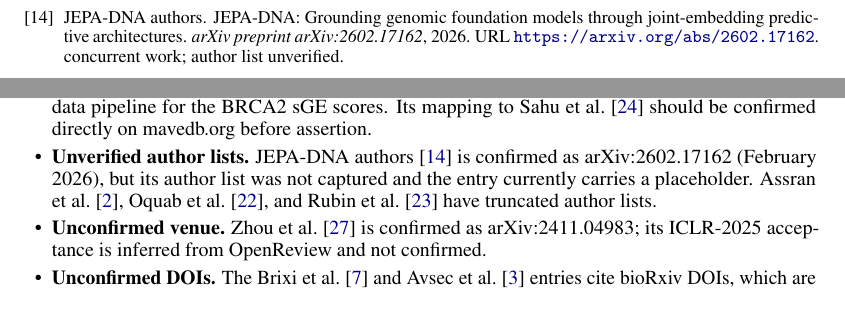
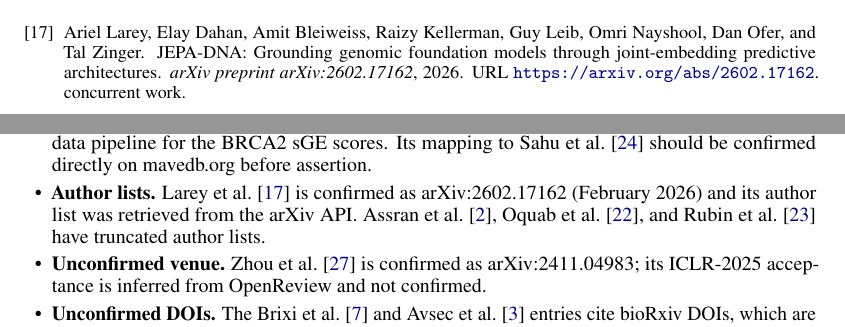
Before and after one commit to AbdelStark/GenoLeWM, a LaTeX paper (paper/main.tex, which reads paper/refs.bib): two parts of pages 15 and 18 of 18 before the commit and two parts of pages 16 and 18 of 18 after it, joined at a grey line, cut at the place of the change. Compiled offline with pdfLaTeX.

Commit message:
paper: resolve the JEPA-DNA author placeholder from arXiv
The entry shipped as {JEPA-DNA authors}, which would have rendered as a visible
placeholder in the bibliography. Retrieved the real author list from the arXiv
API (arXiv:2602.17162) and updated Appendix D, which no longer needs to declare
the list unverified.

Also checked the flagged Sahu author-name discrepancy against Crossref
(10.1038/s41586-024-08349-1): the bibliography's "Galloux, Melissa" is CORRECT
and the related-work dossier's "Melanie" was wrong. Crossref also confirms the
entry's Nature 638, 538--545, 2025 and its full 12-author list, so no `and
others` truncation is needed. No change required.

Co-Authored-By: Claude Opus 4.8 (1M context) <noreply@anthropic.com>

```diff
--- a/paper/main.tex
+++ b/paper/main.tex
@@ -762,10 +762,9 @@
 \item \textbf{MaveDB accession.} The score set \texttt{urn:mavedb:00001242-a-1} is the identifier
 recorded by our data pipeline for the BRCA2 sGE scores. Its mapping to \citet{sahu2025} should be
 confirmed directly on mavedb.org before assertion.
-\item \textbf{Unverified author lists.} \citet{jepadna2026} is confirmed as arXiv:2602.17162
-(February 2026), but its author list was not captured and the entry currently carries a
-placeholder. \citet{vjepa2_2025}, \citet{dinov2_2024}, and \citet{mavedb2025} have truncated author
-lists.
+\item \textbf{Author lists.} \citet{jepadna2026} is confirmed as arXiv:2602.17162
+(February 2026) and its author list was retrieved from the arXiv API. \citet{vjepa2_2025},
+\citet{dinov2_2024}, and \citet{mavedb2025} have truncated author lists.
 \item \textbf{Unconfirmed venue.} \citet{dinowm2025} is confirmed as arXiv:2411.04983; its
 ICLR-2025 acceptance is inferred from OpenReview and not confirmed.
 \item \textbf{Unconfirmed DOIs.} The \citet{evo2_2025} and \citet{alphagenome2025} entries cite
--- a/paper/refs.bib
+++ b/paper/refs.bib
@@ -99,7 +99,7 @@
   eprint  = {2602.17162},
   archivePrefix = {arXiv},
   primaryClass  = {q-bio.GN},
-  note    = {concurrent work; author list unverified},
+  note    = {concurrent work},
   url     = {https://arxiv.org/abs/2602.17162}
 }
 
```
Also changed, not shown: paper/main.pdf, paper/refs.bib (2 more changed lines).
